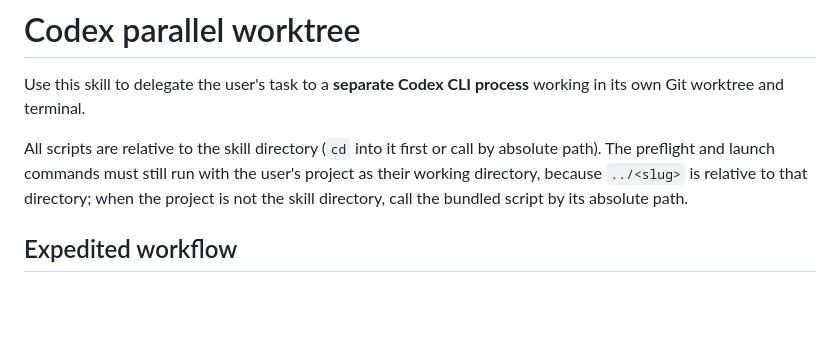
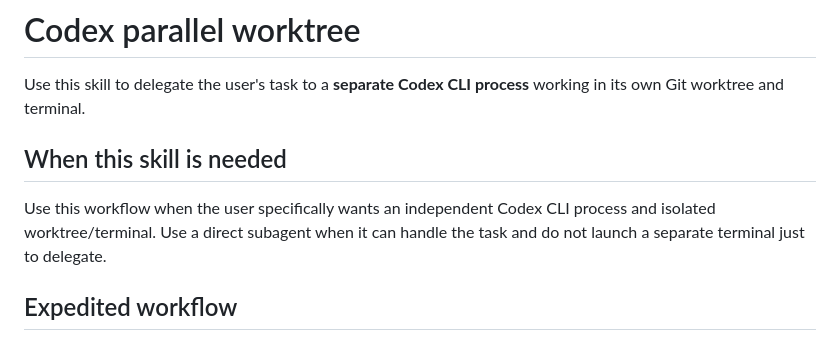
Before and after one commit to tburette/ai-tools, a Markdown page: parallel-worktree/SKILL.md, the part around the change. Drawn GitHub-style; blank space fills up the shorter version.

Commit message:
has an agent attempt to use parallel-worktree when that was not needed.

```diff
--- a/parallel-worktree/SKILL.md
+++ b/parallel-worktree/SKILL.md
@@ -7,7 +7,9 @@ description: Create an isolated Git worktree for an implementation task and laun
 
 Use this skill to delegate the user's task to a **separate Codex CLI process** working in its own Git worktree and terminal.
 
-All scripts are relative to the skill directory (`cd` into it first or call by absolute path). The preflight and launch commands must still run with the user's project as their working directory, because `../<slug>` is relative to that directory; when the project is not the skill directory, call the bundled script by its absolute path.
+## When this skill is needed
+
+Use this workflow when the user specifically wants an independent Codex CLI process and isolated worktree/terminal. Use a direct subagent when it can handle the task and do not launch a separate terminal just to delegate.
 
 ## Expedited workflow
 
```
